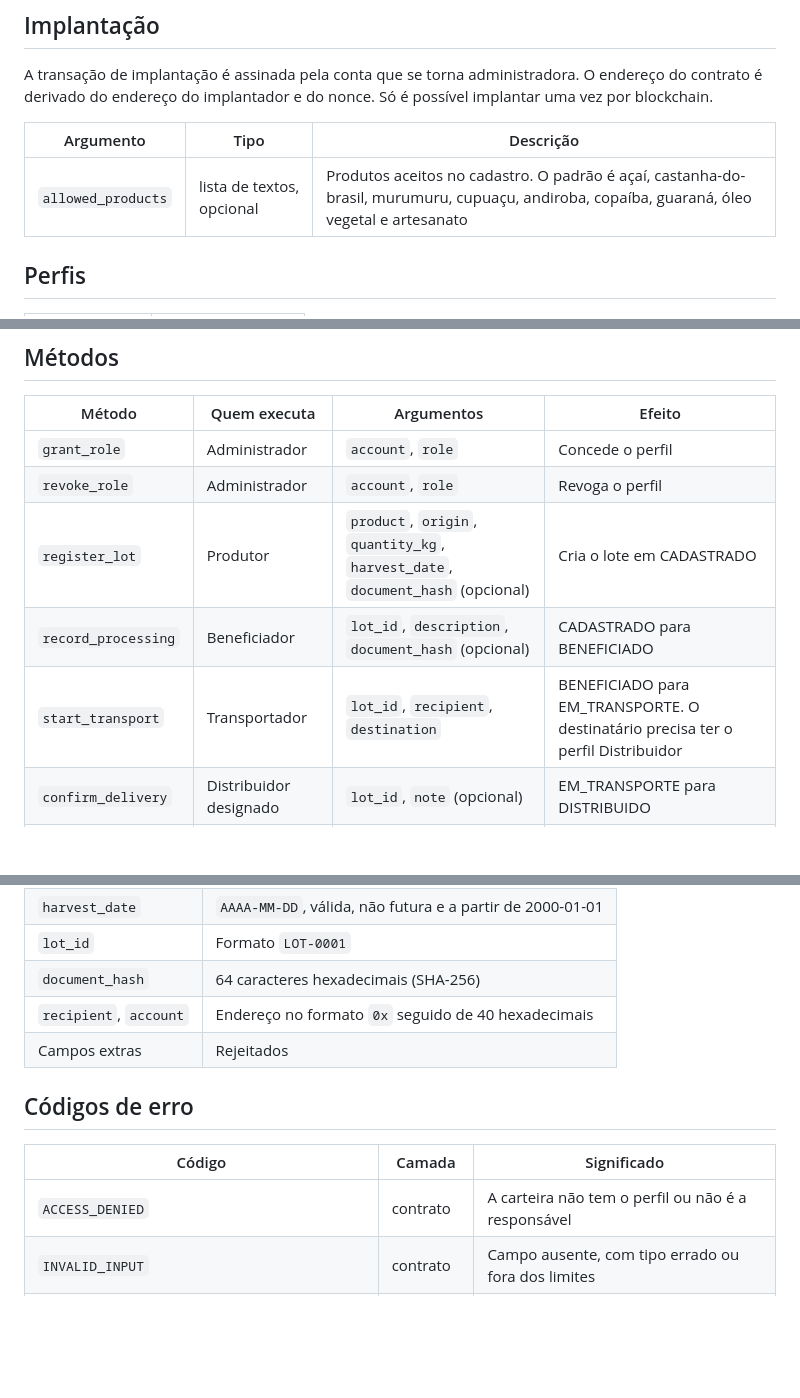
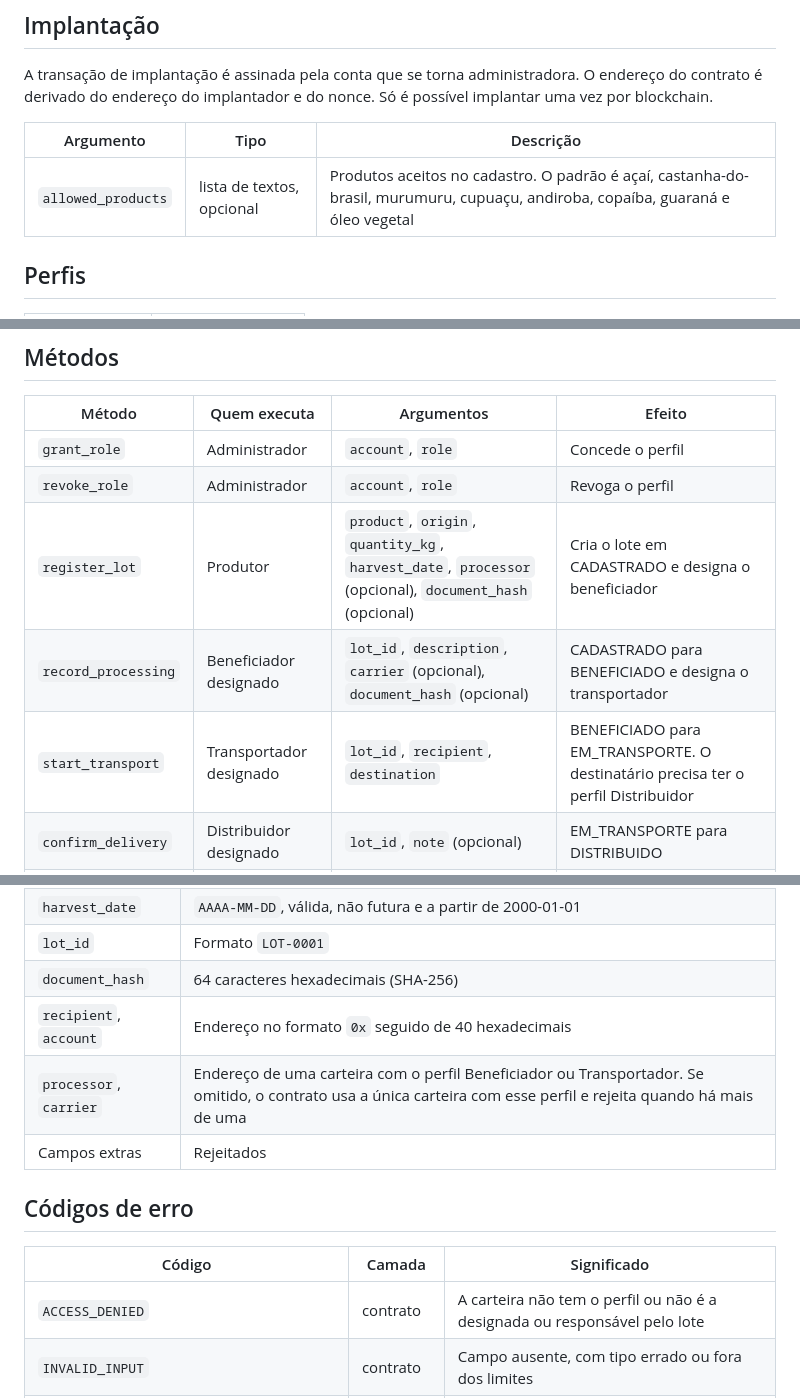
Before and after one commit to JulianaBallin/EcoOrigem, a Markdown page: docs/relatorio/contrato-inteligente.md, 3 parts joined by grey strips. GitHub-like rendering; blank space fills up the shorter version.

```diff
--- a/docs/relatorio/contrato-inteligente.md
+++ b/docs/relatorio/contrato-inteligente.md
@@ -14,7 +14,7 @@ possível implantar uma vez por blockchain.
 
 | Argumento | Tipo | Descrição |
 | --- | --- | --- |
-| `allowed_products` | lista de textos, opcional | Produtos aceitos no cadastro. O padrão é açaí, castanha-do-brasil, murumuru, cupuaçu, andiroba, copaíba, guaraná, óleo vegetal e artesanato |
+| `allowed_products` | lista de textos, opcional | Produtos aceitos no cadastro. O padrão é açaí, castanha-do-brasil, murumuru, cupuaçu, andiroba, copaíba, guaraná e óleo vegetal |
 
 ## Perfis
 
@@ -38,9 +38,9 @@ O administrador não é um perfil: é a conta que implantou o contrato.
 | --- | --- | --- | --- |
 | `grant_role` | Administrador | `account`, `role` | Concede o perfil |
 | `revoke_role` | Administrador | `account`, `role` | Revoga o perfil |
-| `register_lot` | Produtor | `product`, `origin`, `quantity_kg`, `harvest_date`, `document_hash` (opcional) | Cria o lote em CADASTRADO |
-| `record_processing` | Beneficiador | `lot_id`, `description`, `document_hash` (opcional) | CADASTRADO para BENEFICIADO |
-| `start_transport` | Transportador | `lot_id`, `recipient`, `destination` | BENEFICIADO para EM_TRANSPORTE. O destinatário precisa ter o perfil Distribuidor |
+| `register_lot` | Produtor | `product`, `origin`, `quantity_kg`, `harvest_date`, `processor` (opcional), `document_hash` (opcional) | Cria o lote em CADASTRADO e designa o beneficiador |
+| `record_processing` | Beneficiador designado | `lot_id`, `description`, `carrier` (opcional), `document_hash` (opcional) | CADASTRADO para BENEFICIADO e designa o transportador |
+| `start_transport` | Transportador designado | `lot_id`, `recipient`, `destination` | BENEFICIADO para EM_TRANSPORTE. O destinatário precisa ter o perfil Distribuidor |
 | `confirm_delivery` | Distribuidor designado | `lot_id`, `note` (opcional) | EM_TRANSPORTE para DISTRIBUIDO |
 | `finalize_lot` | Distribuidor responsável | `lot_id`, `note` (opcional) | DISTRIBUIDO para FINALIZADO |
 | `attach_document` | Responsável atual | `lot_id`, `document_hash`, `description` | Registra o hash de um documento |
@@ -56,13 +56,14 @@ O administrador não é um perfil: é a conta que implantou o contrato.
 | `lot_id` | Formato `LOT-0001` |
 | `document_hash` | 64 caracteres hexadecimais (SHA-256) |
 | `recipient`, `account` | Endereço no formato `0x` seguido de 40 hexadecimais |
+| `processor`, `carrier` | Endereço de uma carteira com o perfil Beneficiador ou Transportador. Se omitido, o contrato usa a única carteira com esse perfil e rejeita quando há mais de uma |
 | Campos extras | Rejeitados |
 
 ## Códigos de erro
 
 | Código | Camada | Significado |
 | --- | --- | --- |
-| `ACCESS_DENIED` | contrato | A carteira não tem o perfil ou não é a responsável |
+| `ACCESS_DENIED` | contrato | A carteira não tem o perfil ou não é a designada ou responsável pelo lote |
 | `INVALID_INPUT` | contrato | Campo ausente, com tipo errado ou fora dos limites |
 | `INVALID_TRANSITION` | contrato | A etapa pula ou repete um passo obrigatório |
 | `LOT_NOT_FOUND` | contrato | O lote não existe |
```
Also changed, not shown: README.md (+11 -7 lines).
